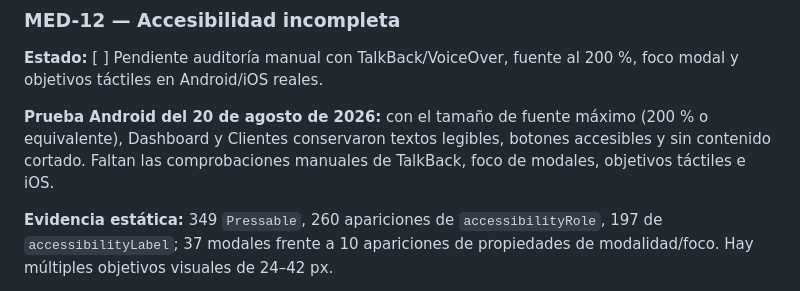
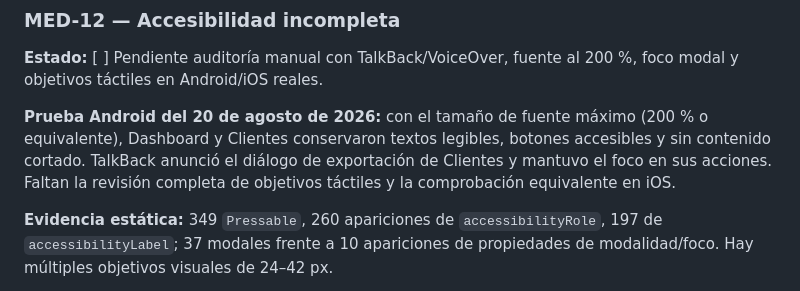
Before and after one commit to undercodeec/BarberiaSaas, a Markdown page: ProyectoMD/AUDITORIA_APP_MOBILE_SEGURIDAD_LOGICA_MVP_2026-08-19.md, the part around the change. Rendered like a GitHub page.

Commit message:
Document Android TalkBack modal smoke

```diff
--- a/ProyectoMD/AUDITORIA_APP_MOBILE_SEGURIDAD_LOGICA_MVP_2026-08-19.md
+++ b/ProyectoMD/AUDITORIA_APP_MOBILE_SEGURIDAD_LOGICA_MVP_2026-08-19.md
@@ -310,7 +310,7 @@ La app puede conservar datos de agenda/caja obsoletos tras volver de background
 
 **Estado:** [ ] Pendiente auditoría manual con TalkBack/VoiceOver, fuente al 200 %, foco modal y objetivos táctiles en Android/iOS reales.
 
-**Prueba Android del 20 de agosto de 2026:** con el tamaño de fuente máximo (200 % o equivalente), Dashboard y Clientes conservaron textos legibles, botones accesibles y sin contenido cortado. Faltan las comprobaciones manuales de TalkBack, foco de modales, objetivos táctiles e iOS.
+**Prueba Android del 20 de agosto de 2026:** con el tamaño de fuente máximo (200 % o equivalente), Dashboard y Clientes conservaron textos legibles, botones accesibles y sin contenido cortado. TalkBack anunció el diálogo de exportación de Clientes y mantuvo el foco en sus acciones. Faltan la revisión completa de objetivos táctiles y la comprobación equivalente en iOS.
 
 **Evidencia estática:** 349 `Pressable`, 260 apariciones de `accessibilityRole`, 197 de `accessibilityLabel`; 37 modales frente a 10 apariciones de propiedades de modalidad/foco. Hay múltiples objetivos visuales de 24–42 px.
 
```
